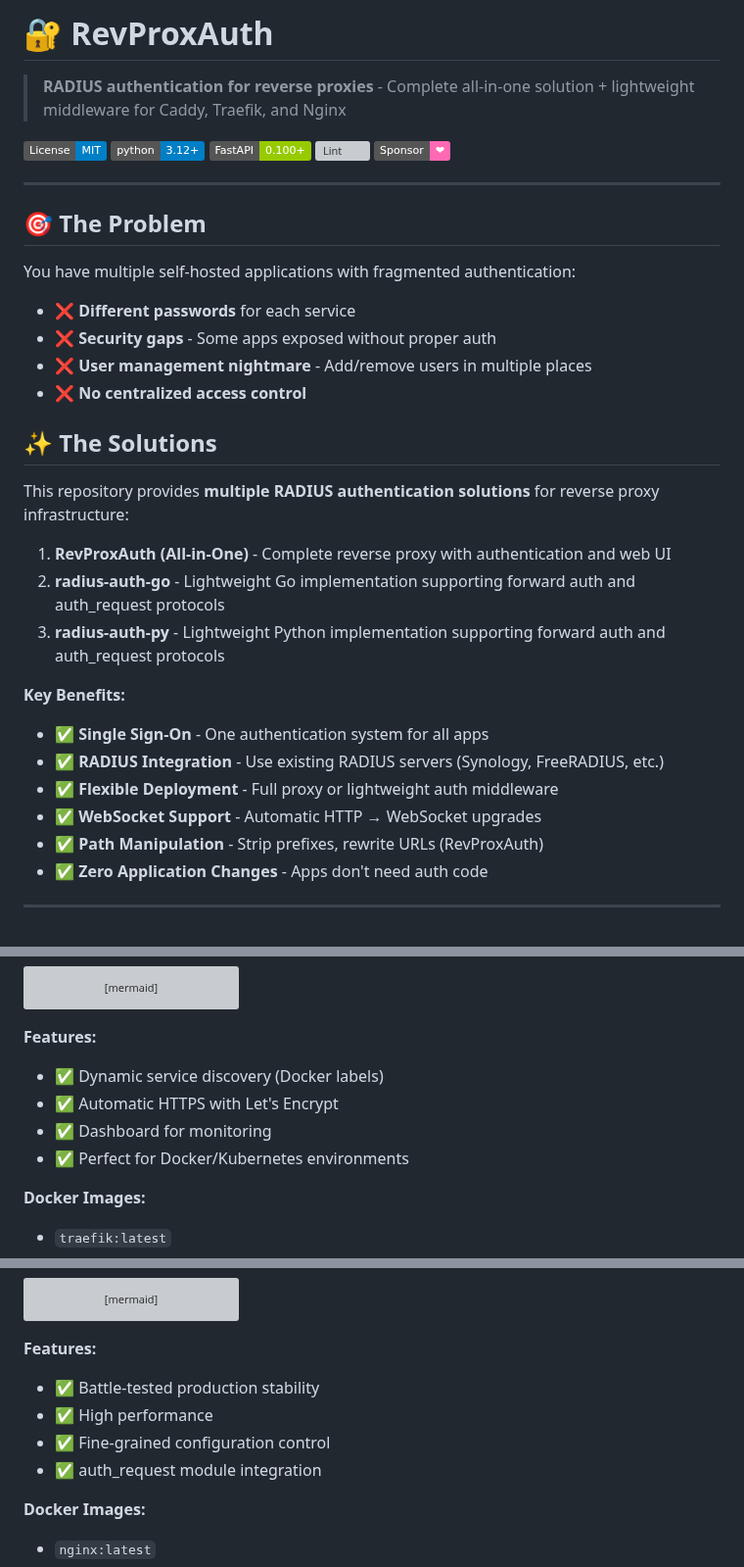
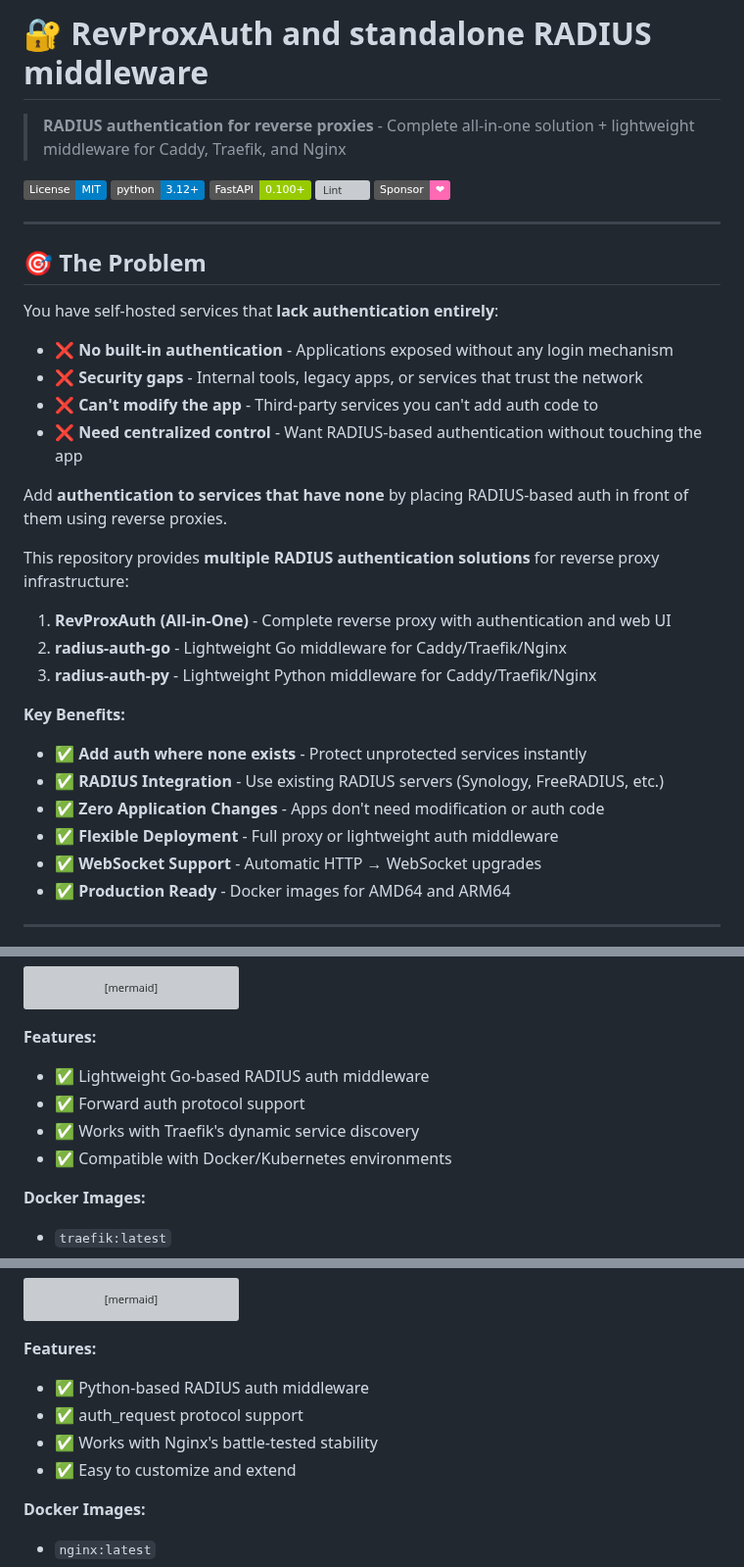
Before and after one commit to okigan/revproxauth, a Markdown page: README.md, 3 parts joined by grey strips. Shown at 98% size. GitHub-like rendering; badges without logos; grey boxes are pictures that could not be loaded.

Commit message:
docs(readme): clarify purpose and components, reword problem/benefits, and remove Quick Start
- Expand title to include standalone RADIUS middleware
- Reframe "The Problem" to emphasize lack of authentication for self-hosted services
- Standardize descriptions for radius-auth-go / radius-auth-py as middleware for Caddy/Traefik/Nginx
- Adjust feature list wording (forward-auth/auth_request, production readiness, etc.)
- Simplify top-level wording and remove the redundant Quick Start section

````diff
--- a/README.md
+++ b/README.md
@@ -1,4 +1,4 @@
-# 🔐 RevProxAuth
+# 🔐 RevProxAuth and standalone RADIUS middleware
 
 > **RADIUS authentication for reverse proxies** - Complete all-in-one solution + lightweight middleware for Caddy, Traefik, and Nginx
 
@@ -12,28 +12,28 @@
 
 ## 🎯 The Problem
 
-You have multiple self-hosted applications with fragmented authentication:
+You have self-hosted services that **lack authentication entirely**:
 
-- ❌ **Different passwords** for each service
-- ❌ **Security gaps** - Some apps exposed without proper auth
-- ❌ **User management nightmare** - Add/remove users in multiple places
-- ❌ **No centralized access control**
+- ❌ **No built-in authentication** - Applications exposed without any login mechanism
+- ❌ **Security gaps** - Internal tools, legacy apps, or services that trust the network
+- ❌ **Can't modify the app** - Third-party services you can't add auth code to
+- ❌ **Need centralized control** - Want RADIUS-based authentication without touching the app
 
-## ✨ The Solutions
+Add **authentication to services that have none** by placing RADIUS-based auth in front of them using reverse proxies.
 
 This repository provides **multiple RADIUS authentication solutions** for reverse proxy infrastructure:
 
 1. **RevProxAuth (All-in-One)** - Complete reverse proxy with authentication and web UI
-2. **radius-auth-go** - Lightweight Go implementation supporting forward auth and auth_request protocols
-3. **radius-auth-py** - Lightweight Python implementation supporting forward auth and auth_request protocols
+2. **radius-auth-go** - Lightweight Go middleware for Caddy/Traefik/Nginx
+3. **radius-auth-py** - Lightweight Python middleware for Caddy/Traefik/Nginx
 
 **Key Benefits:**
-- ✅ **Single Sign-On** - One authentication system for all apps
+- ✅ **Add auth where none exists** - Protect unprotected services instantly
 - ✅ **RADIUS Integration** - Use existing RADIUS servers (Synology, FreeRADIUS, etc.)
+- ✅ **Zero Application Changes** - Apps don't need modification or auth code
 - ✅ **Flexible Deployment** - Full proxy or lightweight auth middleware
 - ✅ **WebSocket Support** - Automatic HTTP → WebSocket upgrades
-- ✅ **Path Manipulation** - Strip prefixes, rewrite URLs (RevProxAuth)
-- ✅ **Zero Application Changes** - Apps don't need auth code
+- ✅ **Production Ready** - Docker images for AMD64 and ARM64
 
 ---
 
@@ -147,10 +147,10 @@ graph LR
 ```
 
 **Features:**
-- ✅ Dynamic service discovery (Docker labels)
-- ✅ Automatic HTTPS with Let's Encrypt
-- ✅ Dashboard for monitoring
-- ✅ Perfect for Docker/Kubernetes environments
+- ✅ Lightweight Go-based RADIUS auth middleware
+- ✅ Forward auth protocol support
+- ✅ Works with Traefik's dynamic service discovery
+- ✅ Compatible with Docker/Kubernetes environments
 
 **Docker Images:**
 - `traefik:latest`
@@ -183,10 +183,10 @@ graph LR
 ```
 
 **Features:**
-- ✅ Battle-tested production stability
-- ✅ High performance
-- ✅ Fine-grained configuration control
-- ✅ auth_request module integration
+- ✅ Python-based RADIUS auth middleware
+- ✅ auth_request protocol support
+- ✅ Works with Nginx's battle-tested stability
+- ✅ Easy to customize and extend
 
 **Docker Images:**
 - `nginx:latest`
````
Also changed, not shown: other parts of README.md (+4 -14 lines).
